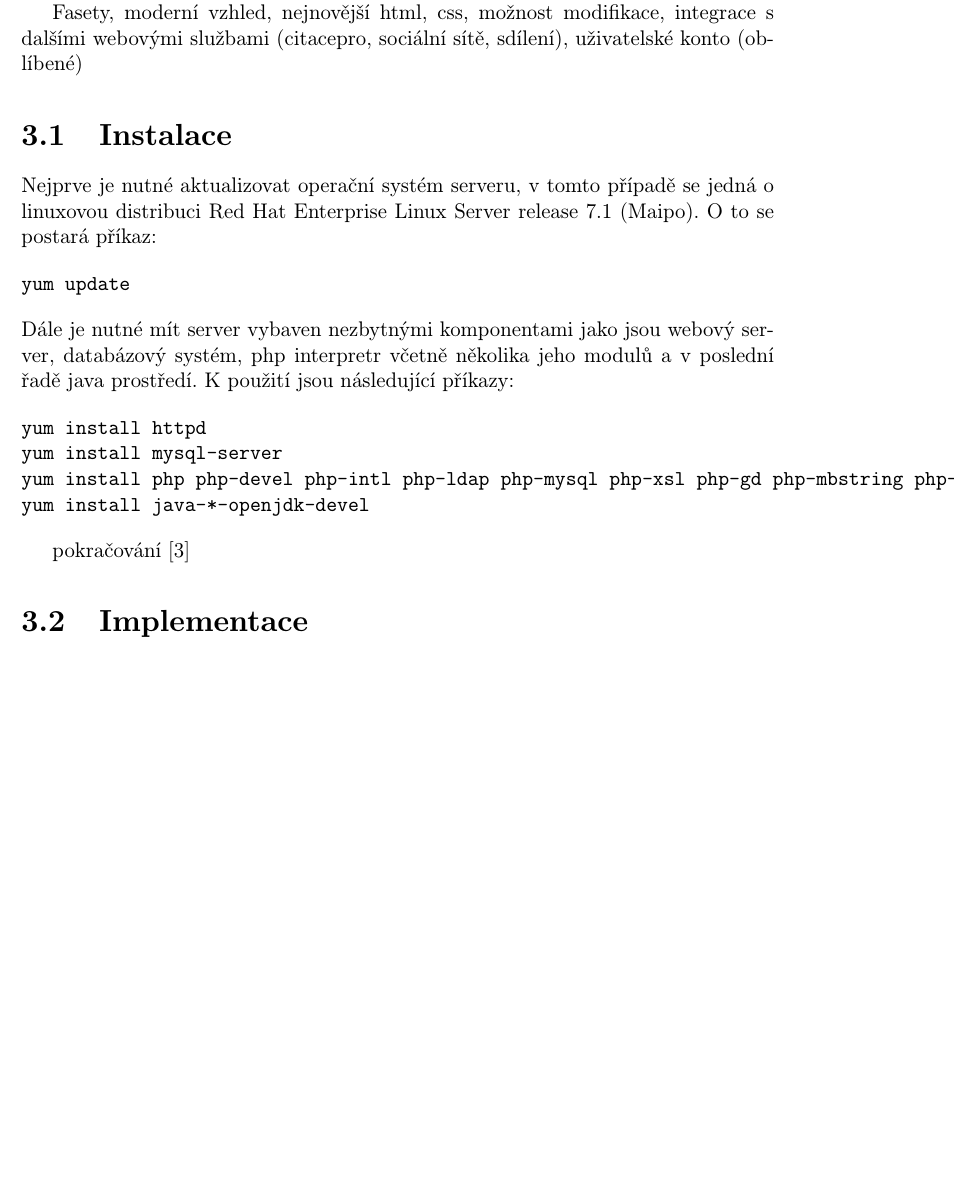
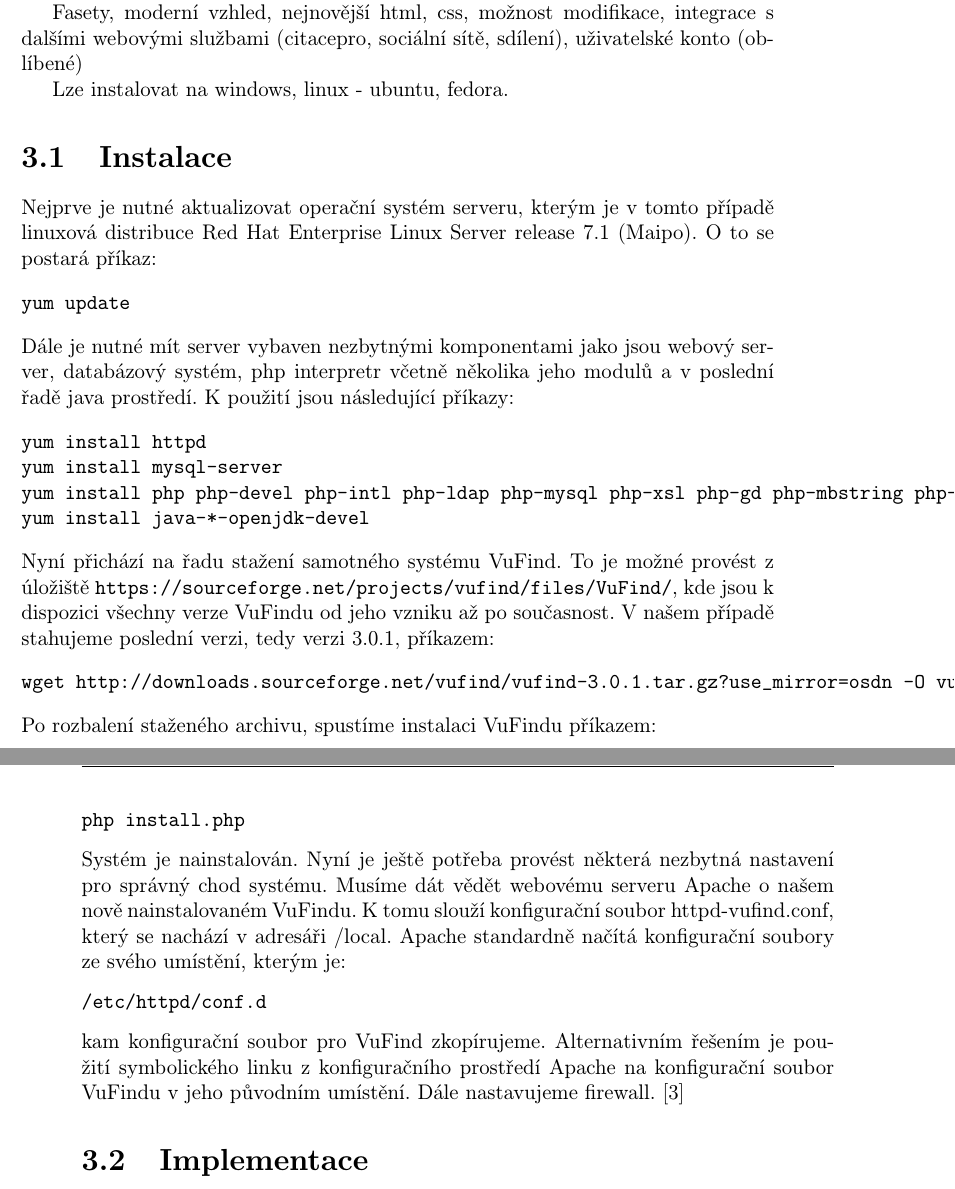
Before and after one commit to carymarydan/diplomka, a LaTeX thesis (main.tex, which reads chapters/chapter03.tex, chapters/instalace.tex): part of page 5 of 12 before the commit and two parts of pages 5 and 6 of 12 after it, the two joined at a grey line, cut so that both start at the same text, the shorter picture padded with empty space. Compiled offline with pdfLaTeX; the source files are stored in an older character set and shown here as Unicode.

Commit message:
instalace pokracovani z zizkova

```diff
--- a/chapters/chapter03.tex
+++ b/chapters/chapter03.tex
@@ -5,3 +5,5 @@
 Důvodem pro nasazení open source portálu VuFind v Národní technické knihovně byl fakt, že dosavadně používaný OPAC Aleph je jako rozhraní pro knihovní katalog v kontextu dnešní doby, plné moderních rychle se vyvíjejících technologií, konkrétně v oblasti programování webových aplikací, již zastaralý. Aleph má však stále své uplatnění jako integrovaný knihovní systém, i v Národní technické knihovně.
 
 Fasety, moderní vzhled, nejnovější html, css, možnost modifikace, integrace s dalšími webovými službami (citacepro, sociální sítě, sdílení), uživatelské konto (oblíbené)
+
+Lze instalovat na windows, linux - ubuntu, fedora.
--- a/chapters/instalace.tex
+++ b/chapters/instalace.tex
@@ -1,5 +1,5 @@
 \label{sec:instalace}
-Nejprve je nutné aktualizovat operační systém serveru, v tomto případě se jedná o linuxovou distribuci Red Hat Enterprise Linux Server release 7.1 (Maipo). O to se postará příkaz: \begin{verbatim}yum update
+Nejprve je nutné aktualizovat operační systém serveru, kterým je v tomto případě linuxová distribuce Red Hat Enterprise Linux Server release 7.1 (Maipo). O to se postará příkaz: \begin{verbatim}yum update
 \end{verbatim}
 Dále je nutné mít server vybaven nezbytnými komponentami jako jsou webový server, databázový systém, php interpretr včetně několika jeho modulů a v poslední řadě java prostředí. K použití jsou následující příkazy:
 \begin{verbatim}
@@ -8,6 +8,18 @@
 yum install php php-devel php-intl php-ldap php-mysql php-xsl php-gd php-mbstring php-mcrypt
 yum install java-*-openjdk-devel
 \end{verbatim}
-
-pokračování
+Nyní přichází na řadu stažení samotného systému VuFind. To je možné provést z úložiště \url{https://sourceforge.net/projects/vufind/files/VuFind/}, kde jsou k dispozici všechny verze VuFindu od jeho vzniku až po současnost. V našem případě stahujeme poslední verzi, tedy verzi 3.0.1, příkazem:
+\begin{verbatim}
+wget http://downloads.sourceforge.net/vufind/vufind-3.0.1.tar.gz?use_mirror=osdn -O vufind-3.0.1.tar.gz
+\end{verbatim}
+Po rozbalení staženého archivu, spustíme instalaci VuFindu příkazem:
+\begin{verbatim}
+php install.php
+\end{verbatim}
+Systém je nainstalován. Nyní je ještě potřeba provést některá nezbytná nastavení pro správný chod systému. Musíme dát vědět webovému serveru Apache o našem nově nainstalovaném VuFindu. K tomu slouží konfigurační soubor httpd-vufind.conf, který se nachází v adresáři /local. Apache standardně načítá konfigurační soubory ze svého umístění, kterým je:
+\begin{verbatim}
+/etc/httpd/conf.d
+\end{verbatim}
+kam konfigurační soubor pro VuFind zkopírujeme. Alternativním řešením je použití symbolického linku z konfiguračního prostředí Apache na konfigurační soubor VuFindu v jeho původním umístění.
+Dále nastavujeme firewall.
 \cite{vufind.org}
```
Also changed, not shown: main.pdf, 4 other files.
